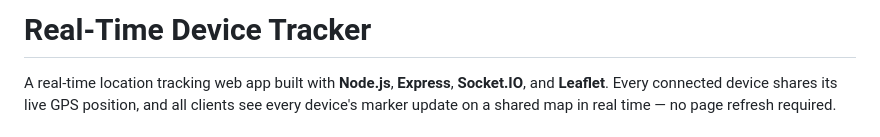
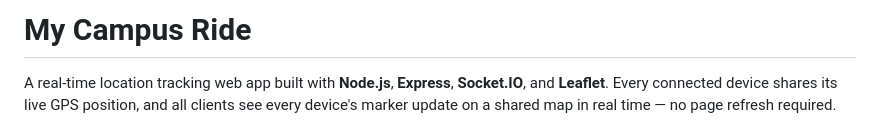
Before and after one commit to Hasnain-jaffer/Real-Time-Device-Tracker, a Markdown page: README.md, the part around the change. Rendered like a GitHub page.

Commit message:
feat: update project title from Real-Time Device Tracker to My Campus Ride in README

```diff
--- a/README.md
+++ b/README.md
@@ -1,4 +1,4 @@
-# Real-Time Device Tracker
+# My Campus Ride
 
 A real-time location tracking web app built with **Node.js**, **Express**, **Socket.IO**, and **Leaflet**. Every connected device shares its live GPS position, and all clients see every device's marker update on a shared map in real time — no page refresh required.
 
```
